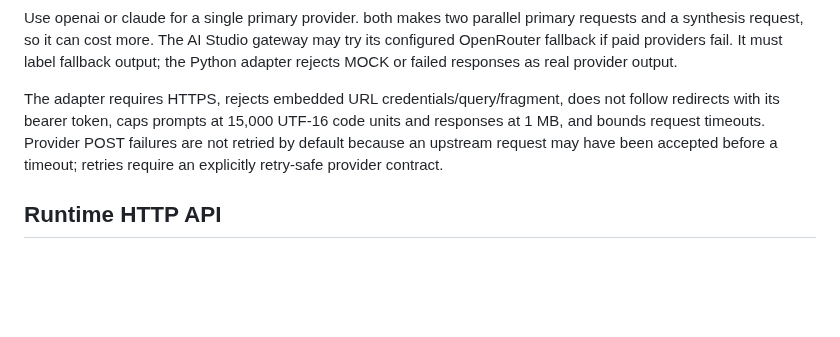
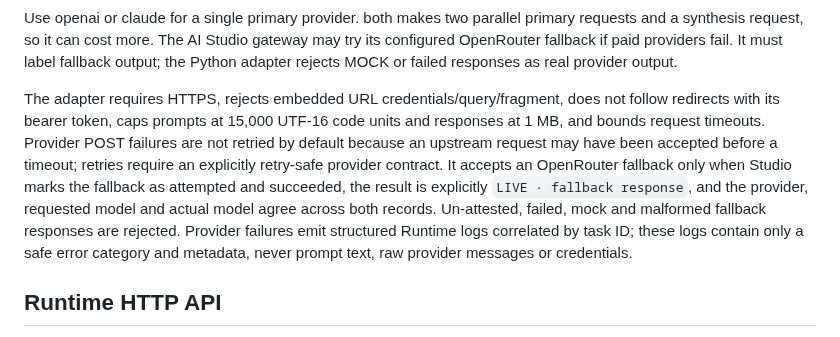
Before and after one commit to soueilouay-creator/uneXpected-, a Markdown page: docs/RUNTIME_CONNECTIVITY.md, the part around the change. Rendered like a GitHub page; blank space fills up the shorter version.

Commit message:
docs: document verified fallback and sanitized diagnostics

```diff
--- a/docs/RUNTIME_CONNECTIVITY.md
+++ b/docs/RUNTIME_CONNECTIVITY.md
@@ -15,7 +15,7 @@ Set in the Python service secret manager:
 
 Use openai or claude for a single primary provider. both makes two parallel primary requests and a synthesis request, so it can cost more. The AI Studio gateway may try its configured OpenRouter fallback if paid providers fail. It must label fallback output; the Python adapter rejects MOCK or failed responses as real provider output.
 
-The adapter requires HTTPS, rejects embedded URL credentials/query/fragment, does not follow redirects with its bearer token, caps prompts at 15,000 UTF-16 code units and responses at 1 MB, and bounds request timeouts. Provider POST failures are not retried by default because an upstream request may have been accepted before a timeout; retries require an explicitly retry-safe provider contract.
+The adapter requires HTTPS, rejects embedded URL credentials/query/fragment, does not follow redirects with its bearer token, caps prompts at 15,000 UTF-16 code units and responses at 1 MB, and bounds request timeouts. Provider POST failures are not retried by default because an upstream request may have been accepted before a timeout; retries require an explicitly retry-safe provider contract. It accepts an OpenRouter fallback only when Studio marks the fallback as attempted and succeeded, the result is explicitly `LIVE · fallback response`, and the provider, requested model and actual model agree across both records. Un-attested, failed, mock and malformed fallback responses are rejected. Provider failures emit structured Runtime logs correlated by task ID; these logs contain only a safe error category and metadata, never prompt text, raw provider messages or credentials.
 
 ## Runtime HTTP API
 
```
